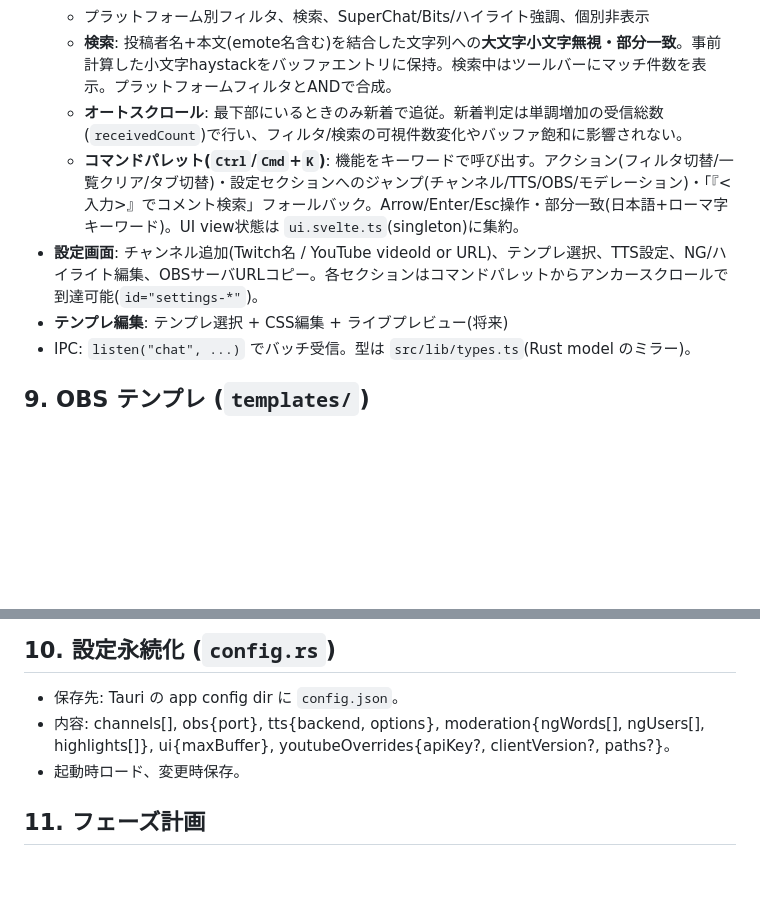
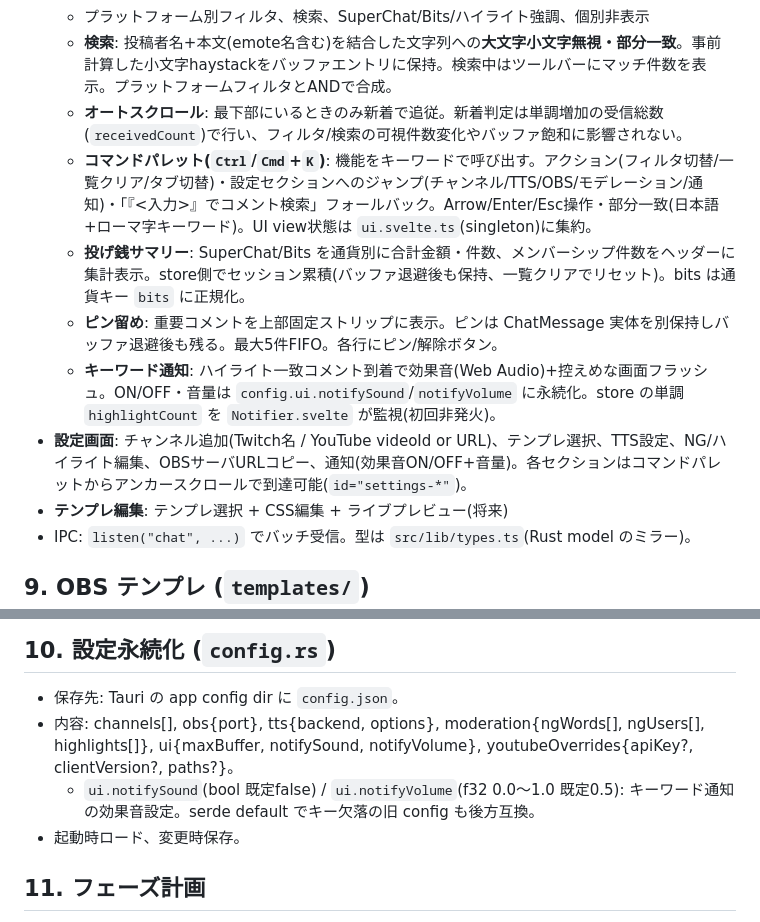
Before and after one commit to machaniconico/fast-comment, a Markdown page: .claude/SPEC.md, 2 parts joined by grey strips. Drawn GitHub-style; blank space fills up the shorter version.

```diff
--- a/.claude/SPEC.md
+++ b/.claude/SPEC.md
@@ -138,8 +138,11 @@ trait TtsBackend { async fn speak(&self, text: String) -> Result<()>; fn availab
   - プラットフォーム別フィルタ、検索、SuperChat/Bits/ハイライト強調、個別非表示
   - **検索**: 投稿者名+本文(emote名含む)を結合した文字列への**大文字小文字無視・部分一致**。事前計算した小文字haystackをバッファエントリに保持。検索中はツールバーにマッチ件数を表示。プラットフォームフィルタとANDで合成。
   - **オートスクロール**: 最下部にいるときのみ新着で追従。新着判定は単調増加の受信総数(`receivedCount`)で行い、フィルタ/検索の可視件数変化やバッファ飽和に影響されない。
-  - **コマンドパレット(`Ctrl`/`Cmd`+`K`)**: 機能をキーワードで呼び出す。アクション(フィルタ切替/一覧クリア/タブ切替)・設定セクションへのジャンプ(チャンネル/TTS/OBS/モデレーション)・「『<入力>』でコメント検索」フォールバック。Arrow/Enter/Esc操作・部分一致(日本語+ローマ字キーワード)。UI view状態は `ui.svelte.ts`(singleton)に集約。
-- **設定画面**: チャンネル追加(Twitch名 / YouTube videoId or URL)、テンプレ選択、TTS設定、NG/ハイライト編集、OBSサーバURLコピー。各セクションはコマンドパレットからアンカースクロールで到達可能(`id="settings-*"`)。
+  - **コマンドパレット(`Ctrl`/`Cmd`+`K`)**: 機能をキーワードで呼び出す。アクション(フィルタ切替/一覧クリア/タブ切替)・設定セクションへのジャンプ(チャンネル/TTS/OBS/モデレーション/通知)・「『<入力>』でコメント検索」フォールバック。Arrow/Enter/Esc操作・部分一致(日本語+ローマ字キーワード)。UI view状態は `ui.svelte.ts`(singleton)に集約。
+  - **投げ銭サマリー**: SuperChat/Bits を通貨別に合計金額・件数、メンバーシップ件数をヘッダーに集計表示。store側でセッション累積(バッファ退避後も保持、一覧クリアでリセット)。bits は通貨キー `bits` に正規化。
+  - **ピン留め**: 重要コメントを上部固定ストリップに表示。ピンは ChatMessage 実体を別保持しバッファ退避後も残る。最大5件FIFO。各行にピン/解除ボタン。
+  - **キーワード通知**: ハイライト一致コメント到着で効果音(Web Audio)+控えめな画面フラッシュ。ON/OFF・音量は `config.ui.notifySound`/`notifyVolume` に永続化。store の単調 `highlightCount` を `Notifier.svelte` が監視(初回非発火)。
+- **設定画面**: チャンネル追加(Twitch名 / YouTube videoId or URL)、テンプレ選択、TTS設定、NG/ハイライト編集、OBSサーバURLコピー、通知(効果音ON/OFF+音量)。各セクションはコマンドパレットからアンカースクロールで到達可能(`id="settings-*"`)。
 - **テンプレ編集**: テンプレ選択 + CSS編集 + ライブプレビュー(将来)
 - IPC: `listen("chat", ...)` でバッチ受信。型は `src/lib/types.ts`(Rust model のミラー)。
 
@@ -152,7 +155,8 @@ trait TtsBackend { async fn speak(&self, text: String) -> Result<()>; fn availab
 ## 10. 設定永続化 (`config.rs`)
 
 - 保存先: Tauri の app config dir に `config.json`。
-- 内容: channels[], obs{port}, tts{backend, options}, moderation{ngWords[], ngUsers[], highlights[]}, ui{maxBuffer}, youtubeOverrides{apiKey?, clientVersion?, paths?}。
+- 内容: channels[], obs{port}, tts{backend, options}, moderation{ngWords[], ngUsers[], highlights[]}, ui{maxBuffer, notifySound, notifyVolume}, youtubeOverrides{apiKey?, clientVersion?, paths?}。
+  - `ui.notifySound`(bool 既定false) / `ui.notifyVolume`(f32 0.0〜1.0 既定0.5): キーワード通知の効果音設定。serde default でキー欠落の旧 config も後方互換。
 - 起動時ロード、変更時保存。
 
 ## 11. フェーズ計画
```
Also changed, not shown: docs/WINDOWS_BUILD_HANDOFF.md (+22 -0 lines).
